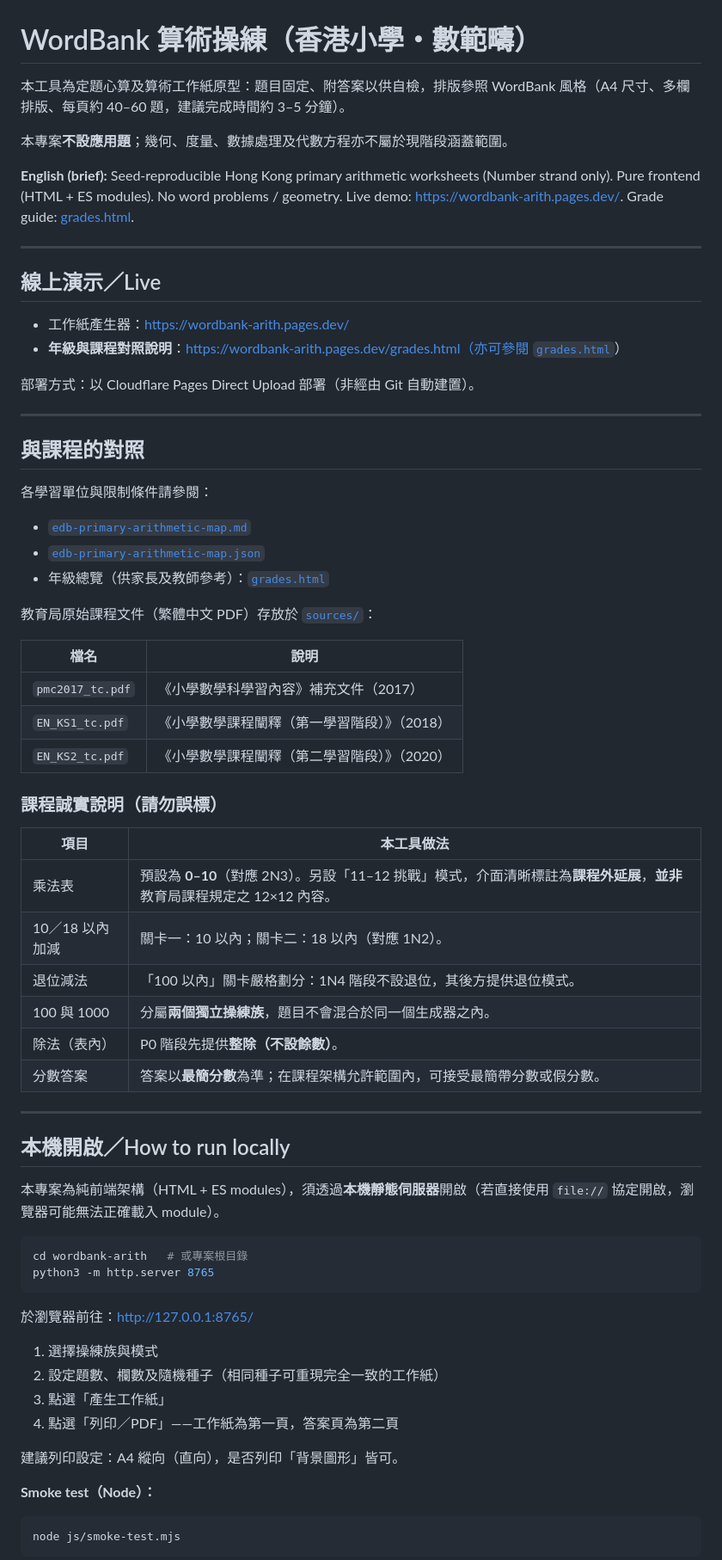
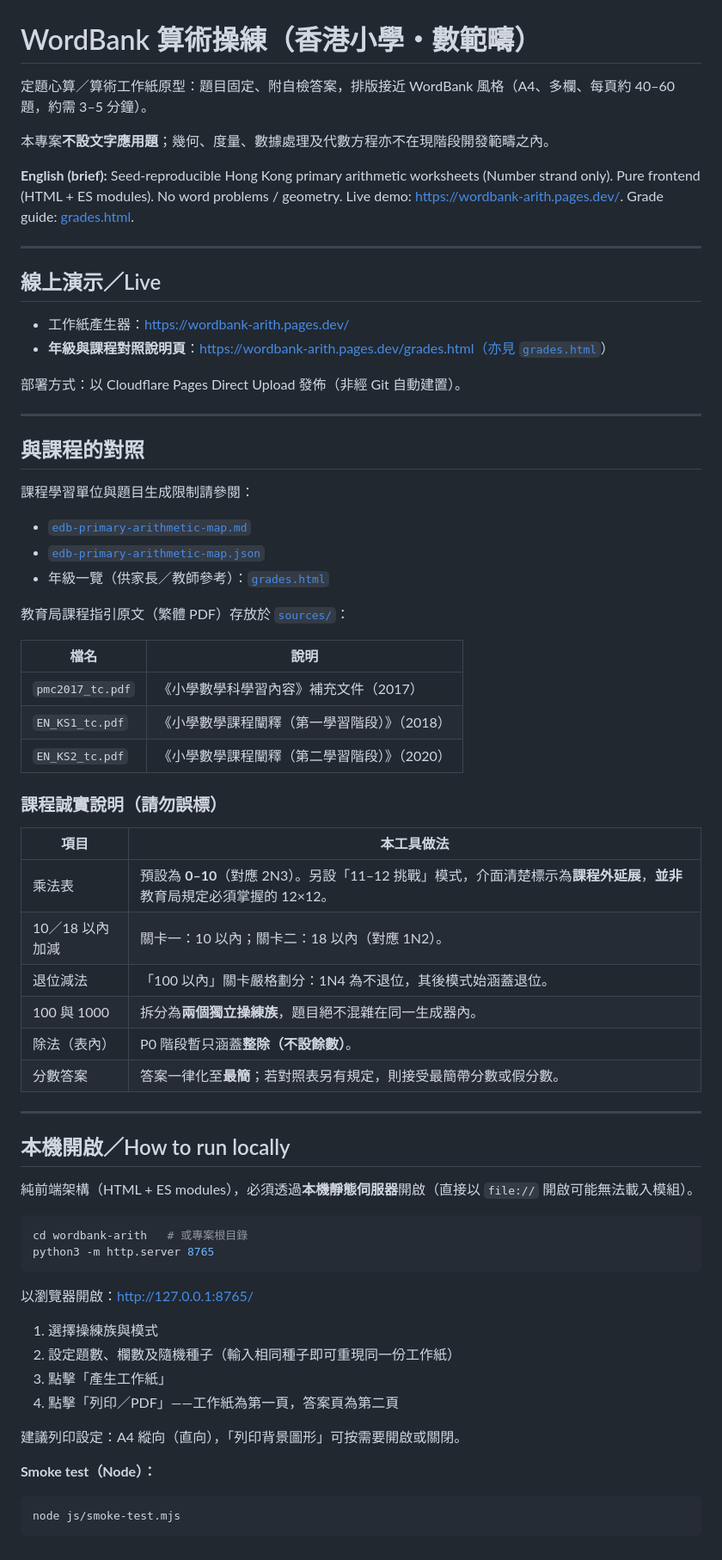
Before and after one commit to kyleyct/wordbank-arith, a Markdown page: README.md, the part around one of its changes. Shown at 86% size. GitHub-like rendering.

````diff
--- a/README.md
+++ b/README.md
@@ -1,8 +1,8 @@
 # WordBank 算術操練（香港小學・數範疇）
 
-本工具為定題心算及算術工作紙原型：題目固定、附答案以供自檢，排版參照 WordBank 風格（A4 尺寸、多欄排版、每頁約 40–60 題，建議完成時間約 3–5 分鐘）。
+定題心算／算術工作紙原型：題目固定、附自檢答案，排版接近 WordBank 風格（A4、多欄、每頁約 40–60 題，約需 3–5 分鐘）。
 
-本專案**不設應用題**；幾何、度量、數據處理及代數方程亦不屬於現階段涵蓋範圍。
+本專案**不設文字應用題**；幾何、度量、數據處理及代數方程亦不在現階段開發範疇之內。
 
 **English (brief):** Seed-reproducible Hong Kong primary arithmetic worksheets (Number strand only). Pure frontend (HTML + ES modules). No word problems / geometry. Live demo: [https://wordbank-arith.pages.dev/](https://wordbank-arith.pages.dev/). Grade guide: [grades.html](./grades.html).
 
@@ -11,21 +11,21 @@
 ## 線上演示／Live
 
 - 工作紙產生器：https://wordbank-arith.pages.dev/
-- **年級與課程對照說明**：https://wordbank-arith.pages.dev/grades.html（亦可參閱 [`grades.html`](./grades.html)）
+- **年級與課程對照說明頁**：https://wordbank-arith.pages.dev/grades.html（亦見 [`grades.html`](./grades.html)）
 
-部署方式：以 Cloudflare Pages Direct Upload 部署（非經由 Git 自動建置）。
+部署方式：以 Cloudflare Pages Direct Upload 發佈（非經 Git 自動建置）。
 
 ---
 
 ## 與課程的對照
 
-各學習單位與限制條件請參閱：
+課程學習單位與題目生成限制請參閱：
 
 - [`edb-primary-arithmetic-map.md`](./edb-primary-arithmetic-map.md)
 - [`edb-primary-arithmetic-map.json`](./edb-primary-arithmetic-map.json)
-- 年級總覽（供家長及教師參考）：[`grades.html`](./grades.html)
+- 年級一覽（供家長／教師參考）：[`grades.html`](./grades.html)
 
-教育局原始課程文件（繁體中文 PDF）存放於 [`sources/`](./sources/)：
+教育局課程指引原文（繁體 PDF）存放於 [`sources/`](./sources/)：
 
 | 檔名 | 說明 |
 |------|------|
@@ -37,32 +37,32 @@
 
 | 項目 | 本工具做法 |
 |------|------------|
-| 乘法表 | 預設為 **0–10**（對應 2N3）。另設「11–12 挑戰」模式，介面清晰標註為**課程外延展**，**並非**教育局課程規定之 12×12 內容。 |
+| 乘法表 | 預設為 **0–10**（對應 2N3）。另設「11–12 挑戰」模式，介面清楚標示為**課程外延展**，**並非**教育局規定必須掌握的 12×12。 |
 | 10／18 以內加減 | 關卡一：10 以內；關卡二：18 以內（對應 1N2）。 |
-| 退位減法 | 「100 以內」關卡嚴格劃分：1N4 階段不設退位，其後方提供退位模式。 |
-| 100 與 1000 | 分屬**兩個獨立操練族**，題目不會混合於同一個生成器之內。 |
-| 除法（表內） | P0 階段先提供**整除（不設餘數）**。 |
-| 分數答案 | 答案以**最簡分數**為準；在課程架構允許範圍內，可接受最簡帶分數或假分數。 |
+| 退位減法 | 「100 以內」關卡嚴格劃分：1N4 為不退位，其後模式始涵蓋退位。 |
+| 100 與 1000 | 拆分為**兩個獨立操練族**，題目絕不混雜在同一生成器內。 |
+| 除法（表內） | P0 階段暫只涵蓋**整除（不設餘數）**。 |
+| 分數答案 | 答案一律化至**最簡**；若對照表另有規定，則接受最簡帶分數或假分數。 |
 
 ---
 
 ## 本機開啟／How to run locally
 
-本專案為純前端架構（HTML + ES modules），須透過**本機靜態伺服器**開啟（若直接使用 `file://` 協定開啟，瀏覽器可能無法正確載入 module）。
+純前端架構（HTML + ES modules），必須透過**本機靜態伺服器**開啟（直接以 `file://` 開啟可能無法載入模組）。
 
 ```bash
 cd wordbank-arith   # 或專案根目錄
 python3 -m http.server 8765
 ```
 
-於瀏覽器前往：http://127.0.0.1:8765/
+以瀏覽器開啟：http://127.0.0.1:8765/
 
 1. 選擇操練族與模式
-2. 設定題數、欄數及隨機種子（相同種子可重現完全一致的工作紙）
-3. 點選「產生工作紙」
-4. 點選「列印／PDF」——工作紙為第一頁，答案頁為第二頁
+2. 設定題數、欄數及隨機種子（輸入相同種子即可重現同一份工作紙）
+3. 點擊「產生工作紙」
+4. 點擊「列印／PDF」——工作紙為第一頁，答案頁為第二頁
 
-建議列印設定：A4 縱向（直向），是否列印「背景圖形」皆可。
+建議列印設定：A4 縱向（直向），「列印背景圖形」可按需要開啟或關閉。
 
 **Smoke test（Node）：**
 
````
Also changed, not shown: other parts of README.md (+28 -28 lines).
